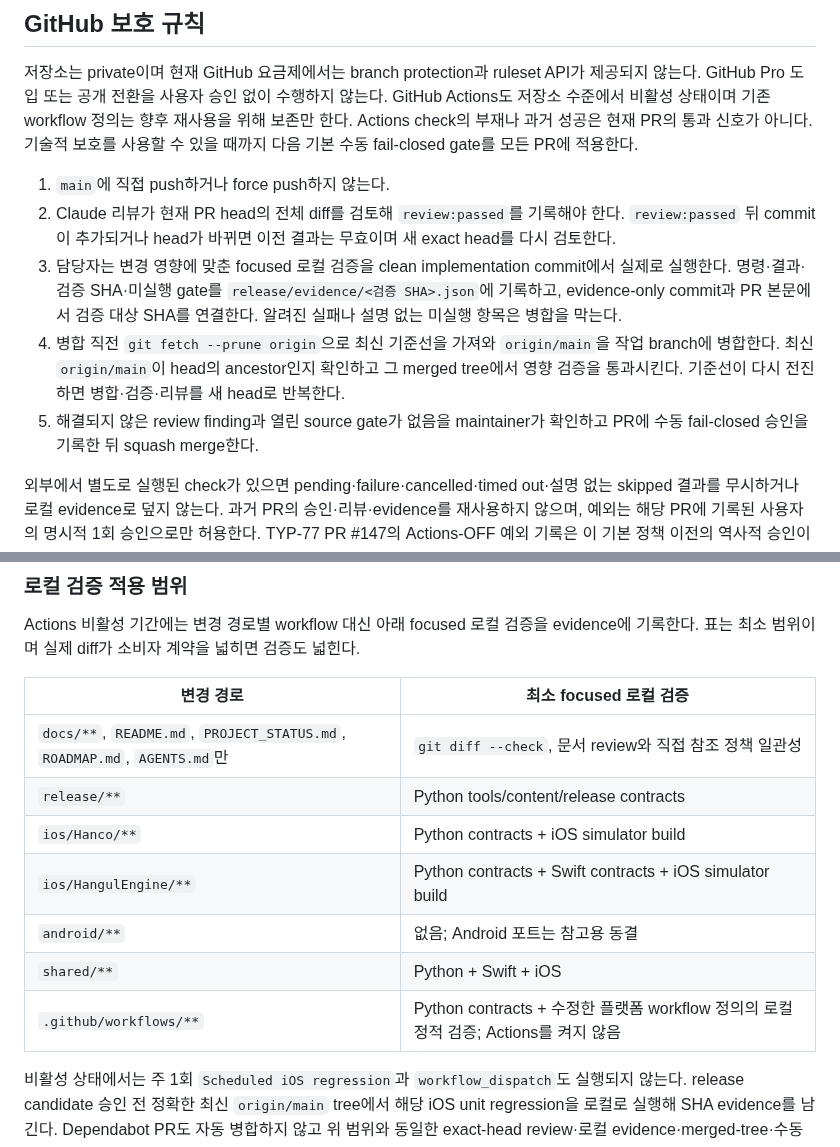
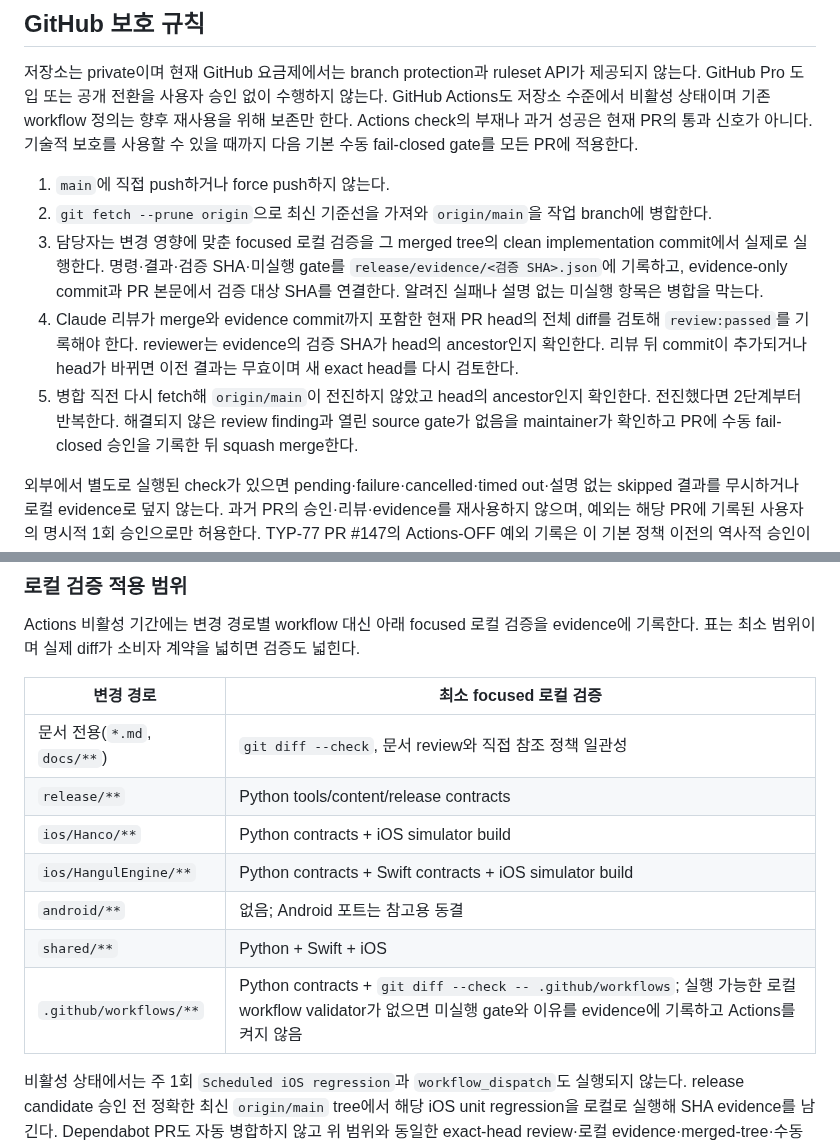
Before and after one commit to five9123/piyokey, a Markdown page: docs/WORKFLOW.md, 2 parts joined by grey strips. Drawn GitHub-style.

```diff
--- a/docs/WORKFLOW.md
+++ b/docs/WORKFLOW.md
@@ -95,19 +95,21 @@ PR로 병렬화할 수 있습니다.
 PR에 적용한다.
 
 1. `main`에 직접 push하거나 force push하지 않는다.
-2. Claude 리뷰가 현재 PR head의 전체 diff를 검토해 `review:passed`를 기록해야 한다.
-   `review:passed` 뒤 commit이 추가되거나 head가 바뀌면 이전 결과는 무효이며 새
-   exact head를 다시 검토한다.
-3. 담당자는 변경 영향에 맞춘 focused 로컬 검증을 clean implementation commit에서
+2. `git fetch --prune origin`으로 최신 기준선을 가져와 `origin/main`을 작업 branch에
+   병합한다.
+3. 담당자는 변경 영향에 맞춘 focused 로컬 검증을 그 merged tree의 clean
+   implementation commit에서
    실제로 실행한다. 명령·결과·검증 SHA·미실행 gate를
    `release/evidence/<검증 SHA>.json`에 기록하고, evidence-only commit과 PR 본문에서
    검증 대상 SHA를 연결한다. 알려진 실패나 설명 없는 미실행 항목은 병합을 막는다.
-4. 병합 직전 `git fetch --prune origin`으로 최신 기준선을 가져와 `origin/main`을
-   작업 branch에 병합한다. 최신 `origin/main`이 head의 ancestor인지 확인하고 그
-   merged tree에서 영향 검증을 통과시킨다. 기준선이 다시 전진하면 병합·검증·리뷰를
-   새 head로 반복한다.
-5. 해결되지 않은 review finding과 열린 source gate가 없음을 maintainer가 확인하고
-   PR에 수동 fail-closed 승인을 기록한 뒤 squash merge한다.
+4. Claude 리뷰가 merge와 evidence commit까지 포함한 현재 PR head의 전체 diff를
+   검토해 `review:passed`를 기록해야 한다. reviewer는 evidence의 검증 SHA가 head의
+   ancestor인지 확인한다. 리뷰 뒤 commit이 추가되거나 head가 바뀌면 이전 결과는
+   무효이며 새 exact head를 다시 검토한다.
+5. 병합 직전 다시 fetch해 `origin/main`이 전진하지 않았고 head의 ancestor인지
+   확인한다. 전진했다면 2단계부터 반복한다. 해결되지 않은 review finding과 열린
+   source gate가 없음을 maintainer가 확인하고 PR에 수동 fail-closed 승인을 기록한
+   뒤 squash merge한다.
 
 외부에서 별도로 실행된 check가 있으면 pending·failure·cancelled·timed out·설명 없는
 skipped 결과를 무시하거나 로컬 evidence로 덮지 않는다. 과거 PR의 승인·리뷰·evidence를
@@ -129,13 +131,13 @@ evidence에 기록한다. 표는 최소 범위이며 실제 diff가 소비자
 
 | 변경 경로 | 최소 focused 로컬 검증 |
 |---|---|
-| `docs/**`, `README.md`, `PROJECT_STATUS.md`, `ROADMAP.md`, `AGENTS.md`만 | `git diff --check`, 문서 review와 직접 참조 정책 일관성 |
+| 문서 전용(`*.md`, `docs/**`) | `git diff --check`, 문서 review와 직접 참조 정책 일관성 |
 | `release/**` | Python tools/content/release contracts |
 | `ios/Hanco/**` | Python contracts + iOS simulator build |
 | `ios/HangulEngine/**` | Python contracts + Swift contracts + iOS simulator build |
 | `android/**` | 없음; Android 포트는 참고용 동결 |
 | `shared/**` | Python + Swift + iOS |
-| `.github/workflows/**` | Python contracts + 수정한 플랫폼 workflow 정의의 로컬 정적 검증; Actions를 켜지 않음 |
+| `.github/workflows/**` | Python contracts + `git diff --check -- .github/workflows`; 실행 가능한 로컬 workflow validator가 없으면 미실행 gate와 이유를 evidence에 기록하고 Actions를 켜지 않음 |
 
 비활성 상태에서는 주 1회 `Scheduled iOS regression`과 `workflow_dispatch`도
 실행되지 않는다. release candidate 승인 전 정확한 최신 `origin/main` tree에서 해당
```
Also changed, not shown: AGENTS.md (+11 -10 lines).
